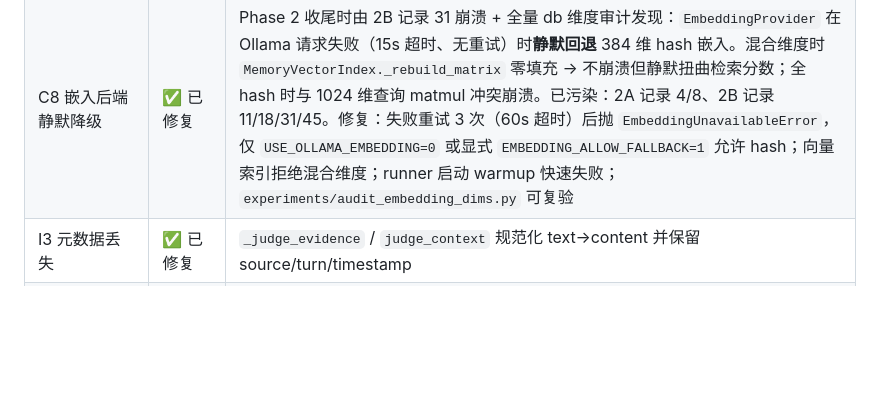
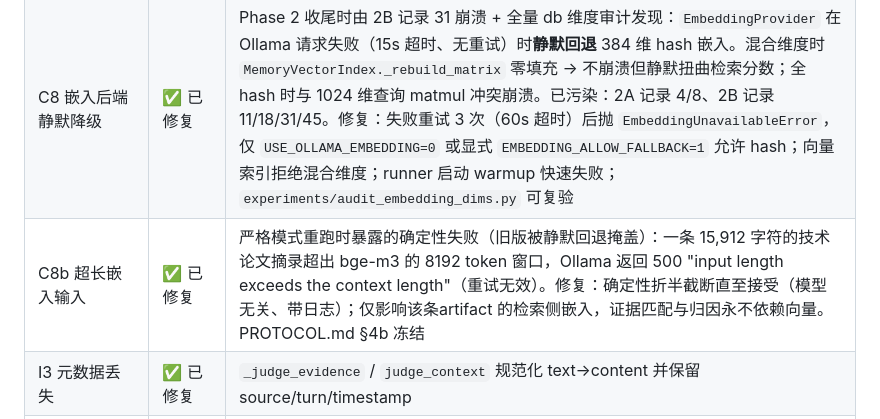
Before and after one commit to njuer-bin/memory-research, a Markdown page: docs/AUDIT-2026-10-18.md, the part around the change. GitHub-like rendering; blank space fills up the shorter version.

```diff
--- a/docs/AUDIT-2026-10-18.md
+++ b/docs/AUDIT-2026-10-18.md
@@ -159,6 +159,7 @@ Phase 1 已在 `memory-research` 仓库完成全部 Critical 修复，协议规
 | C6 oracle 两条件同上下文 | ✅ 已修复 | Oracle Memory 现构建独立引擎：gold 作为 active facts 注入后走**完整**检索/重排/上下文管线；Oracle Context 保持直接注入旁路；两者上下文与 stage trace 均已区分 |
 | C7 语义匹配同话题误配 | ✅ 已修复 | Phase 2 启动时由 runner 集成测试发现：`match_evidence` 语义分支原用含停用词的原始 token 重叠（对称 containment ≥0.55），两条**同话题但不同事件**的 gold（"…the park on 9 May 2023" vs "…the park on 7 May 2023"）得 0.556 被误配——这是旧版 lifecycle recall 全 1.00 的机制之一。改为内容词表 + 方向性 containment ≥0.8 + 绝对共享下限 min(2, …)；PROTOCOL.md §4 冻结 |
 | C8 嵌入后端静默降级 | ✅ 已修复 | Phase 2 收尾时由 2B 记录 31 崩溃 + 全量 db 维度审计发现：`EmbeddingProvider` 在 Ollama 请求失败（15s 超时、无重试）时**静默回退** 384 维 hash 嵌入。混合维度时 `MemoryVectorIndex._rebuild_matrix` 零填充 → 不崩溃但静默扭曲检索分数；全 hash 时与 1024 维查询 matmul 冲突崩溃。已污染：2A 记录 4/8、2B 记录 11/18/31/45。修复：失败重试 3 次（60s 超时）后抛 `EmbeddingUnavailableError`，仅 `USE_OLLAMA_EMBEDDING=0` 或显式 `EMBEDDING_ALLOW_FALLBACK=1` 允许 hash；向量索引拒绝混合维度；runner 启动 warmup 快速失败；`experiments/audit_embedding_dims.py` 可复验 |
+| C8b 超长嵌入输入 | ✅ 已修复 | 严格模式重跑时暴露的确定性失败（旧版被静默回退掩盖）：一条 15,912 字符的技术论文摘录超出 bge-m3 的 8192 token 窗口，Ollama 返回 500 "input length exceeds the context length"（重试无效）。修复：确定性折半截断直至接受（模型无关、带日志）；仅影响该条artifact 的检索侧嵌入，证据匹配与归因永不依赖向量。PROTOCOL.md §4b 冻结 |
 | I3 元数据丢失 | ✅ 已修复 | `_judge_evidence` / `judge_context` 规范化 text→content 并保留 source/turn/timestamp |
 | I4 未存基准答案 | ✅ 已修复 | 每行新增 `gold_answer` 与 `code_commit` 字段 |
 | I1 配对统计 | ⏳ Phase 2 | 随 n=50 正式跑补 McNemar + 配对 bootstrap |
```
Also changed, not shown: docs/PROTOCOL.md (+16 -1 lines).
